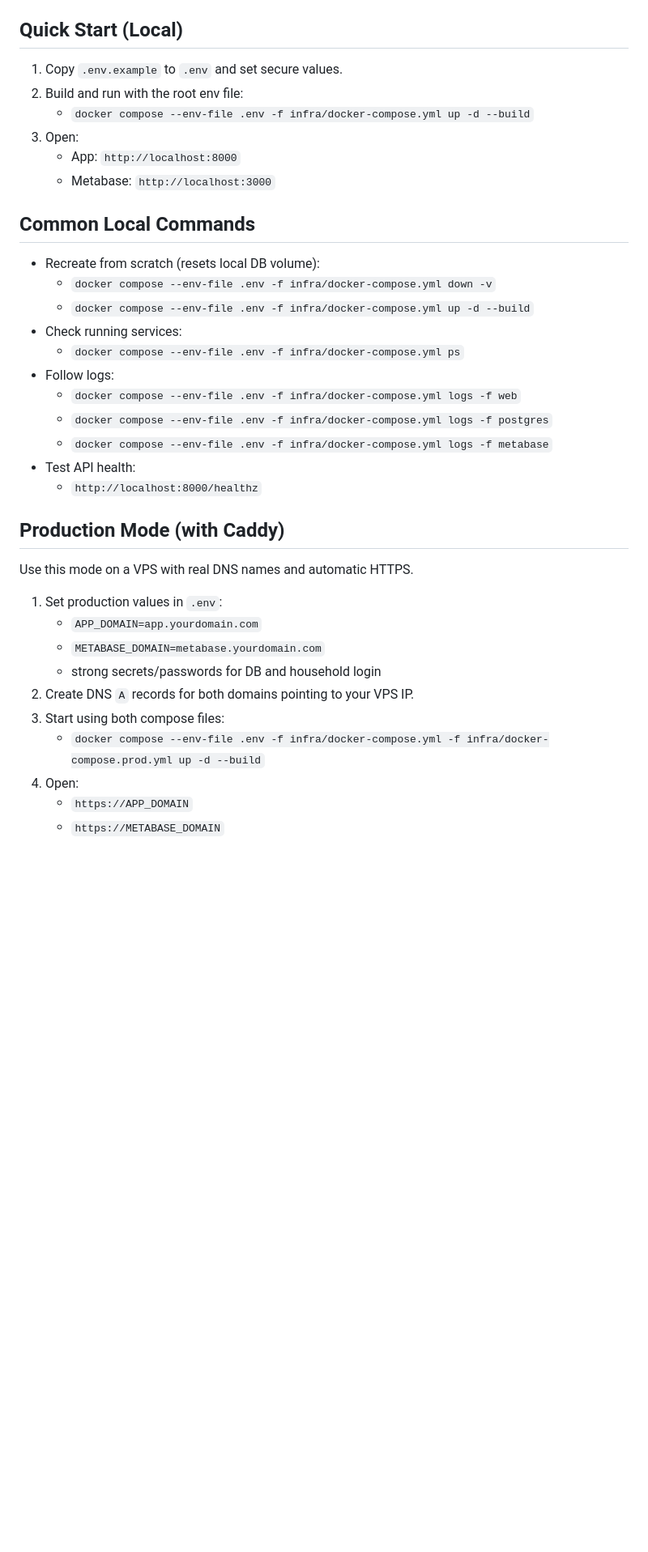
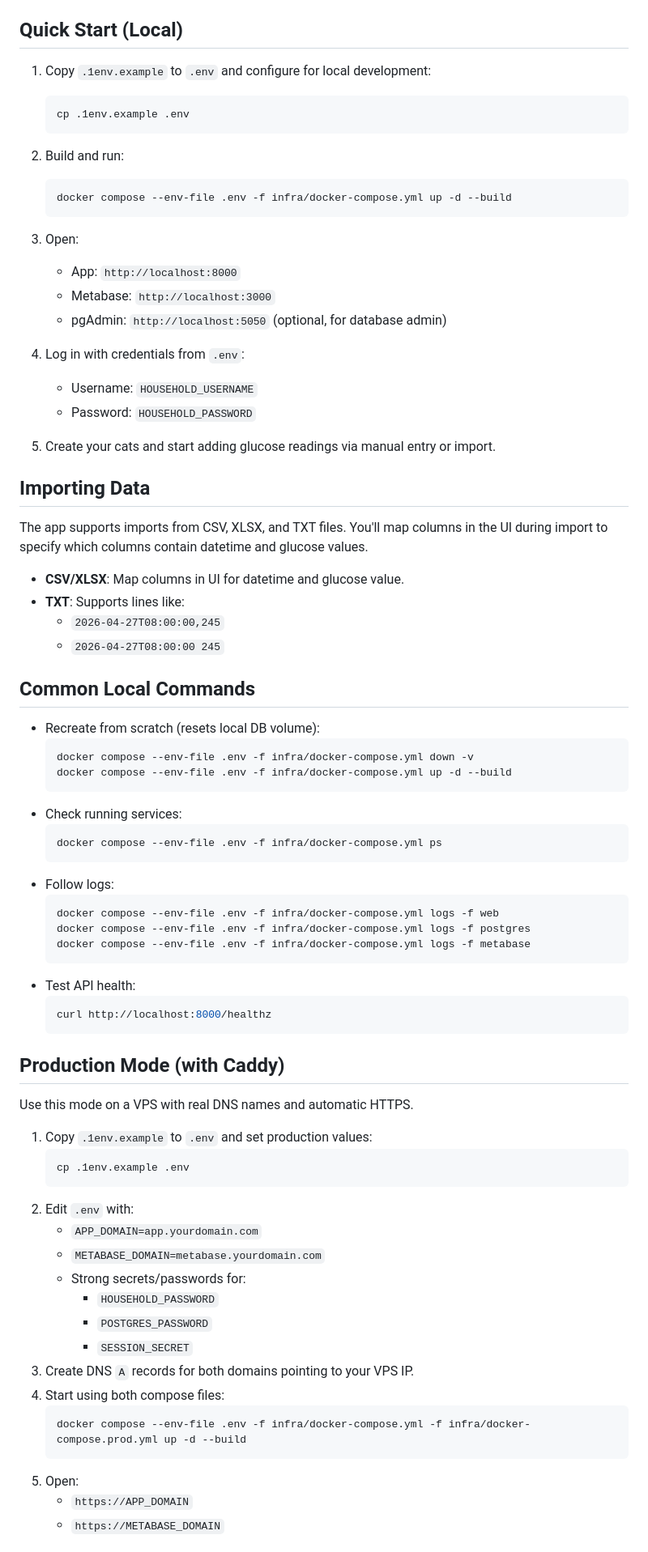
Before and after one commit to Lector2078/cat_glucose, a Markdown page: README.md, the part around one of its changes. Shown at 81% size. GitHub-like rendering; blank space fills up the shorter version.

Commit message:
Update README: reflect env file naming, add pgAdmin, emphasize user data import, improve formatting

````diff
--- a/README.md
+++ b/README.md
@@ -20,37 +20,74 @@ A web app for a single household to track one or more cats' glucose readings wit
 - `scripts/`: Backup/restore scripts
 
 ## Quick Start (Local)
-1. Copy `.env.example` to `.env` and set secure values.
-2. Build and run with the root env file:
-   - `docker compose --env-file .env -f infra/docker-compose.yml up -d --build`
+1. Copy `.1env.example` to `.env` and configure for local development:
+   ```bash
+   cp .1env.example .env
+   ```
+2. Build and run:
+   ```bash
+   docker compose --env-file .env -f infra/docker-compose.yml up -d --build
+   ```
 3. Open:
    - App: `http://localhost:8000`
    - Metabase: `http://localhost:3000`
+   - pgAdmin: `http://localhost:5050` (optional, for database admin)
+
+4. Log in with credentials from `.env`:
+   - Username: `HOUSEHOLD_USERNAME`
+   - Password: `HOUSEHOLD_PASSWORD`
+
+5. Create your cats and start adding glucose readings via manual entry or import.
+
+## Importing Data
+The app supports imports from CSV, XLSX, and TXT files. You'll map columns in the UI during import to specify which columns contain datetime and glucose values.
+
+- **CSV/XLSX**: Map columns in UI for datetime and glucose value.
+- **TXT**: Supports lines like:
+  - `2026-04-27T08:00:00,245`
+  - `2026-04-27T08:00:00 245`
 
 ## Common Local Commands
 - Recreate from scratch (resets local DB volume):
-  - `docker compose --env-file .env -f infra/docker-compose.yml down -v`
-  - `docker compose --env-file .env -f infra/docker-compose.yml up -d --build`
+  ```bash
+  docker compose --env-file .env -f infra/docker-compose.yml down -v
+  docker compose --env-file .env -f infra/docker-compose.yml up -d --build
+  ```
 - Check running services:
-  - `docker compose --env-file .env -f infra/docker-compose.yml ps`
+  ```bash
+  docker compose --env-file .env -f infra/docker-compose.yml ps
+  ```
 - Follow logs:
-  - `docker compose --env-file .env -f infra/docker-compose.yml logs -f web`
-  - `docker compose --env-file .env -f infra/docker-compose.yml logs -f postgres`
-  - `docker compose --env-file .env -f infra/docker-compose.yml logs -f metabase`
+  ```bash
+  docker compose --env-file .env -f infra/docker-compose.yml logs -f web
+  docker compose --env-file .env -f infra/docker-compose.yml logs -f postgres
+  docker compose --env-file .env -f infra/docker-compose.yml logs -f metabase
+  ```
 - Test API health:
-  - `http://localhost:8000/healthz`
+  ```bash
+  curl http://localhost:8000/healthz
+  ```
 
 ## Production Mode (with Caddy)
 Use this mode on a VPS with real DNS names and automatic HTTPS.
 
-1. Set production values in `.env`:
+1. Copy `.1env.example` to `.env` and set production values:
+   ```bash
+   cp .1env.example .env
+   ```
+2. Edit `.env` with:
    - `APP_DOMAIN=app.yourdomain.com`
    - `METABASE_DOMAIN=metabase.yourdomain.com`
-   - strong secrets/passwords for DB and household login
-2. Create DNS `A` records for both domains pointing to your VPS IP.
-3. Start using both compose files:
-   - `docker compose --env-file .env -f infra/docker-compose.yml -f infra/docker-compose.prod.yml up -d --build`
-4. Open:
+   - Strong secrets/passwords for:
+     - `HOUSEHOLD_PASSWORD`
+     - `POSTGRES_PASSWORD`
+     - `SESSION_SECRET`
+3. Create DNS `A` records for both domains pointing to your VPS IP.
+4. Start using both compose files:
+   ```bash
+   docker compose --env-file .env -f infra/docker-compose.yml -f infra/docker-compose.prod.yml up -d --build
+   ```
+5. Open:
    - `https://APP_DOMAIN`
    - `https://METABASE_DOMAIN`
 
````
Also changed, not shown: other parts of README.md (+15 -15 lines).
